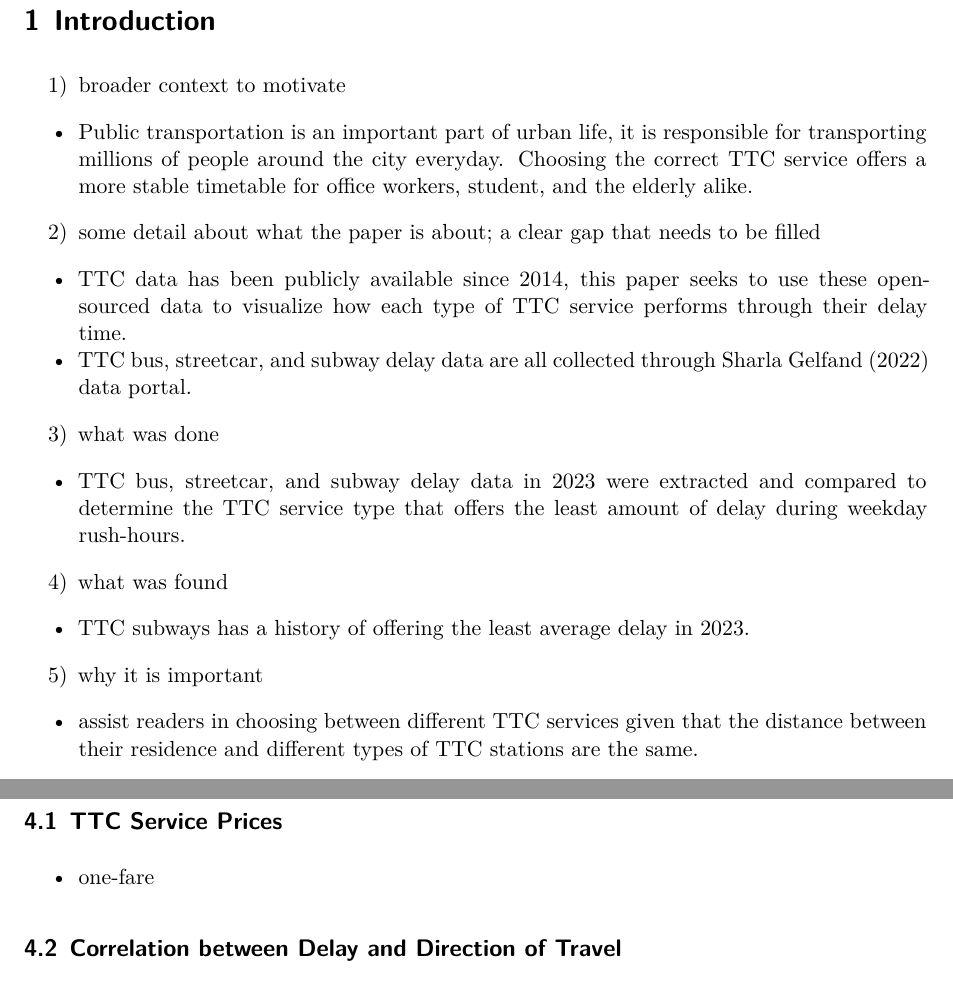
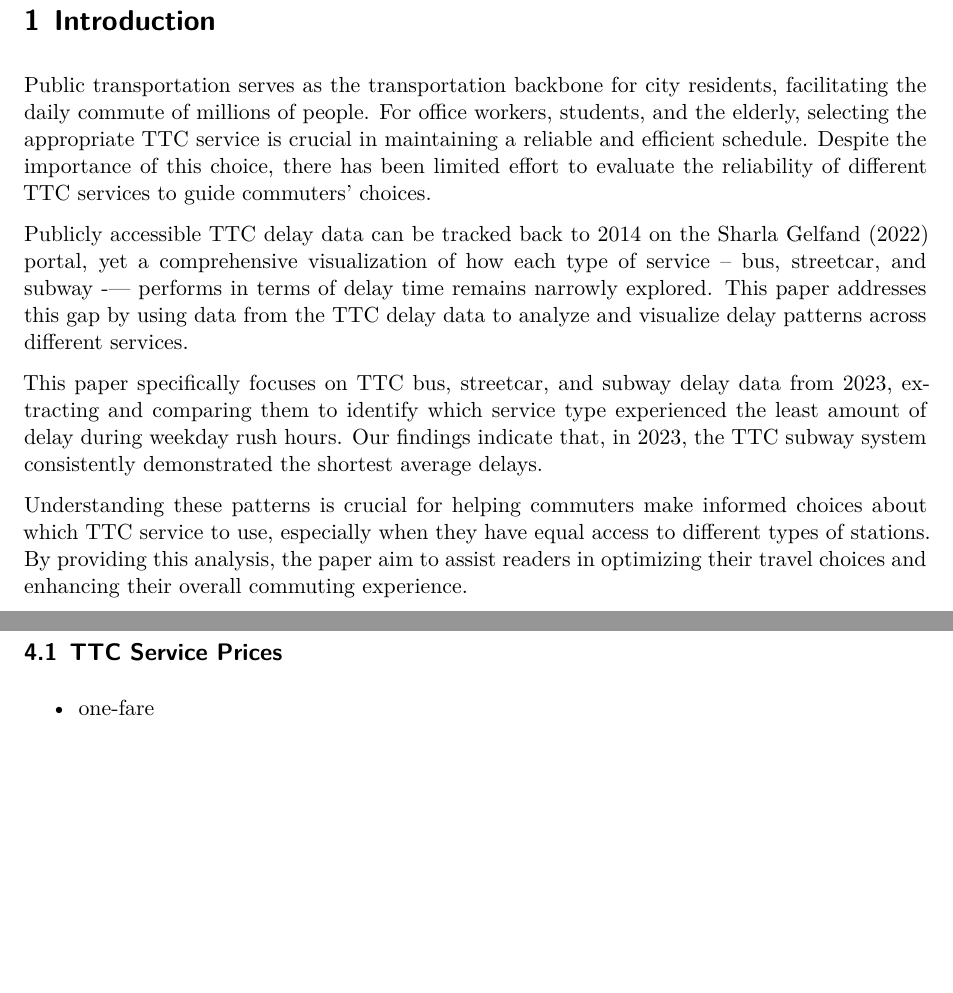
Before and after one commit to Jingying-yu/ttc_delay, a Quarto document (outputs/paper/paper.qmd): two parts of pages 2 and 5 of 6 before the commit and two parts of pages 2 and 4 of 6 after it, joined at a grey line, cut so that both start at the same text, the shorter picture padded with empty space. Rendered offline with R 4.5, knitr and Pandoc in place of Quarto, then LaTeX, with nearby package versions; some code elsewhere in the file could not run offline.

Commit message:
finished intro section

```diff
--- a/outputs/paper/paper.qmd
+++ b/outputs/paper/paper.qmd
@@ -35,21 +35,13 @@
 
 
 # Introduction
-1) broader context to motivate
-- Public transportation is an important part of urban life, it is responsible for transporting millions of people around the city everyday. Choosing the correct TTC service offers a more stable timetable for office workers, student, and the elderly alike.
+Public transportation serves as the transportation backbone for city residents, facilitating the daily commute of millions of people. For office workers, students, and the elderly, selecting the appropriate TTC service is crucial in maintaining a reliable and efficient schedule. Despite the importance of this choice, there has been limited effort to evaluate the reliability of different TTC services to guide commuters’ choices.
 
-2) some detail about what the paper is about; a clear gap that needs to be filled
-- TTC data has been publicly available since 2014, this paper seeks to use these open-sourced data to visualize how each type of TTC service performs through their delay time.
-- TTC bus, streetcar, and subway delay data are all collected through @OpenDataToronto data portal.
+Publicly accessible TTC delay data can be tracked back to 2014 on the @OpenDataToronto portal, yet a comprehensive visualization of how each type of service -- bus, streetcar, and subway -— performs in terms of delay time remains narrowly explored. This paper addresses this gap by using data from the TTC delay data to analyze and visualize delay patterns across different services.
 
-3) what was done
-- TTC bus, streetcar, and subway delay data in 2023 were extracted and compared to determine the TTC service type that offers the least amount of delay during weekday rush-hours.
+This paper specifically focuses on TTC bus, streetcar, and subway delay data from 2023, extracting and comparing them to identify which service type experienced the least amount of delay during weekday rush hours. Our findings indicate that, in 2023, the TTC subway system consistently demonstrated the shortest average delays.
 
-4) what was found
-- TTC subways has a history of offering the least average delay in 2023.
-
-5) why it is important
-- assist readers in choosing between different TTC services given that the distance between their residence and different types of TTC stations are the same.
+Understanding these patterns is crucial for helping commuters make informed choices about which TTC service to use, especially when they have equal access to different types of stations. By providing this analysis, the paper aim to assist readers in optimizing their travel choices and enhancing their overall commuting experience.
 
 
 Analyses and findings in this paper are structured into several sections: @sec-data -- Data, @sec-results -- Results, and @sec-discussion -- Discussion. The Data section introduces the context of the datasets and examines all datasets and variables kept for analysis. The Result section focuses on visualizing and presenting the data results in Data section. The Discussion section further evaluate the implications behind the data results presented in the previous section, expands the topic beyond pure data, and touches on any weaknesses and next steps.
```
